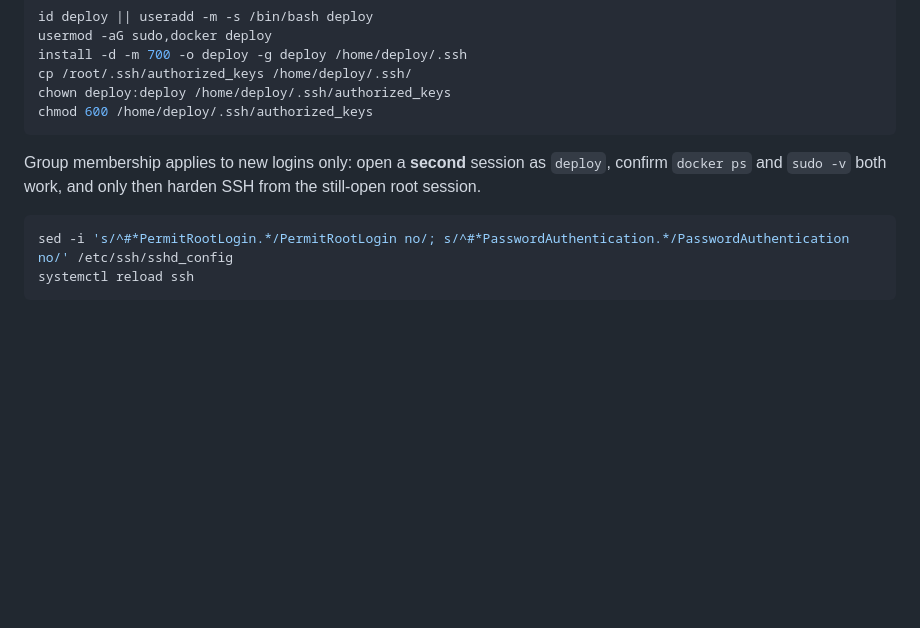
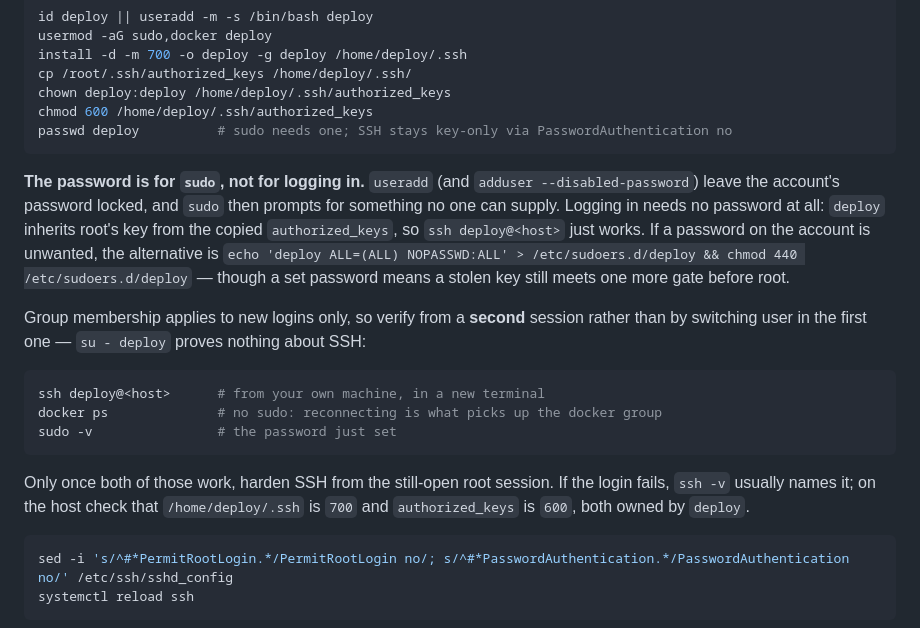
Before and after one commit to ivangetsitdone/website, a Markdown page: DEPLOY.md, the part around the change. Drawn GitHub-style; blank space fills up the shorter version.

Commit message:
Set a password for the deploy account in the guide
useradd leaves the password locked, so sudo prompts for something that
cannot be supplied. Logging in never needed one - the account inherits
root's key - but sudo does, so the guide now sets it and says which of
the two the password is actually for.

Also replaces the vague "open a second session" with the real check:
ssh from your own machine, because su proves nothing about SSH.

Co-Authored-By: Claude Opus 5 (1M context) <noreply@anthropic.com>

````diff
--- a/DEPLOY.md
+++ b/DEPLOY.md
@@ -51,11 +51,29 @@ install -d -m 700 -o deploy -g deploy /home/deploy/.ssh
 cp /root/.ssh/authorized_keys /home/deploy/.ssh/
 chown deploy:deploy /home/deploy/.ssh/authorized_keys
 chmod 600 /home/deploy/.ssh/authorized_keys
+passwd deploy          # sudo needs one; SSH stays key-only via PasswordAuthentication no
 ```
 
-Group membership applies to new logins only: open a **second** session as `deploy`, confirm
-`docker ps` and `sudo -v` both work, and only then harden SSH from the still-open root
-session.
+**The password is for `sudo`, not for logging in.** `useradd` (and `adduser
+--disabled-password`) leave the account's password locked, and `sudo` then prompts for
+something no one can supply. Logging in needs no password at all: `deploy` inherits root's
+key from the copied `authorized_keys`, so `ssh deploy@<host>` just works. If a password on
+the account is unwanted, the alternative is
+`echo 'deploy ALL=(ALL) NOPASSWD:ALL' > /etc/sudoers.d/deploy && chmod 440 /etc/sudoers.d/deploy`
+— though a set password means a stolen key still meets one more gate before root.
+
+Group membership applies to new logins only, so verify from a **second** session rather
+than by switching user in the first one — `su - deploy` proves nothing about SSH:
+
+```sh
+ssh deploy@<host>      # from your own machine, in a new terminal
+docker ps              # no sudo: reconnecting is what picks up the docker group
+sudo -v                # the password just set
+```
+
+Only once both of those work, harden SSH from the still-open root session. If the login
+fails, `ssh -v` usually names it; on the host check that `/home/deploy/.ssh` is `700` and
+`authorized_keys` is `600`, both owned by `deploy`.
 
 ```sh
 sed -i 's/^#*PermitRootLogin.*/PermitRootLogin no/; s/^#*PasswordAuthentication.*/PasswordAuthentication no/' /etc/ssh/sshd_config
````
